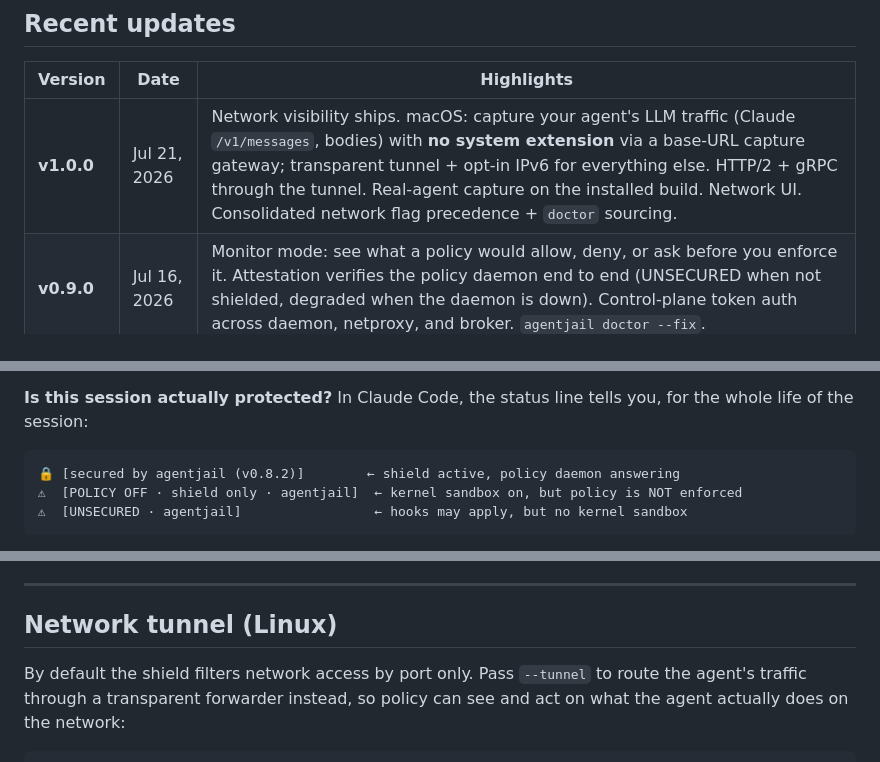
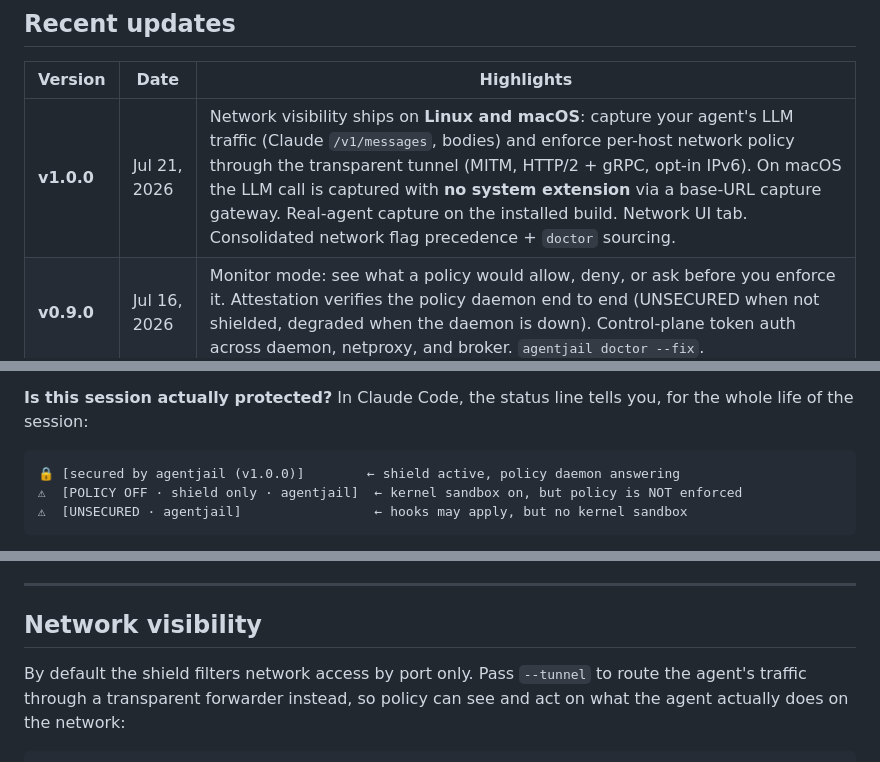
Before and after one commit to LuD1161/agentjail, a Markdown page: README.md, 3 parts joined by grey strips. GitHub-like rendering.

Commit message:
docs(readme): credit Linux+macOS network capture, retitle network section, fix stale version/roadmap
- statusline example v0.8.2 -> v1.0.0
- v1.0.0 highlights now credit Linux AND macOS capture parity (was macOS-framed)
- '## Network tunnel (Linux)' -> '## Network visibility' (covers both platforms)
- roadmap Tier 1.5: agentjail-netproxy -> network visibility (capture gateway + --tunnel)

Signed-off-by: Aseem Shrey <LuD1161@users.noreply.github.com>

````diff
--- a/README.md
+++ b/README.md
@@ -43,7 +43,7 @@ brew install LuD1161/tap/agentjail
 
 | Version | Date | Highlights |
 |---------|------|------------|
-| **v1.0.0** | Jul 21, 2026 | Network visibility ships. macOS: capture your agent's LLM traffic (Claude `/v1/messages`, bodies) with **no system extension** via a base-URL capture gateway; transparent tunnel + opt-in IPv6 for everything else. HTTP/2 + gRPC through the tunnel. Real-agent capture on the installed build. Network UI. Consolidated network flag precedence + `doctor` sourcing. |
+| **v1.0.0** | Jul 21, 2026 | Network visibility ships on **Linux and macOS**: capture your agent's LLM traffic (Claude `/v1/messages`, bodies) and enforce per-host network policy through the transparent tunnel (MITM, HTTP/2 + gRPC, opt-in IPv6). On macOS the LLM call is captured with **no system extension** via a base-URL capture gateway. Real-agent capture on the installed build. Network UI tab. Consolidated network flag precedence + `doctor` sourcing. |
 | **v0.9.0** | Jul 16, 2026 | Monitor mode: see what a policy would allow, deny, or ask before you enforce it. Attestation verifies the policy daemon end to end (UNSECURED when not shielded, degraded when the daemon is down). Control-plane token auth across daemon, netproxy, and broker. `agentjail doctor --fix`. |
 | **v0.8.0** | Jul 14, 2026 | Multicall binary consolidation: 6 shipped binaries become 2 (`agentjail` + `agentjail-hook`), role names kept as symlinks. Release version-stamp fix. |
 | **v0.7.0** | Jul 14, 2026 | Clean-VM testbed engine (`make e2e-release` gate) + recorded CLI suite. On-demand secrets-broker auto-start. Linux shield `$HOME` read-leak fix. |
@@ -207,7 +207,7 @@ agentjail replay -session 625d86f1    # interactive TUI replay
 **Is this session actually protected?** In Claude Code, the status line tells you, for the whole life of the session:
 
 ```
-🔒 [secured by agentjail (v0.8.2)]        ← shield active, policy daemon answering
+🔒 [secured by agentjail (v1.0.0)]        ← shield active, policy daemon answering
 ⚠  [POLICY OFF · shield only · agentjail]  ← kernel sandbox on, but policy is NOT enforced
 ⚠  [UNSECURED · agentjail]                 ← hooks may apply, but no kernel sandbox
 ```
@@ -513,7 +513,7 @@ agentjail policy list
 
 ---
 
-## Network tunnel (Linux)
+## Network visibility
 
 By default the shield filters network access by port only. Pass `--tunnel` to
 route the agent's traffic through a transparent forwarder instead, so policy can
````
Also changed, not shown: other parts of README.md (+1 -1 lines).
